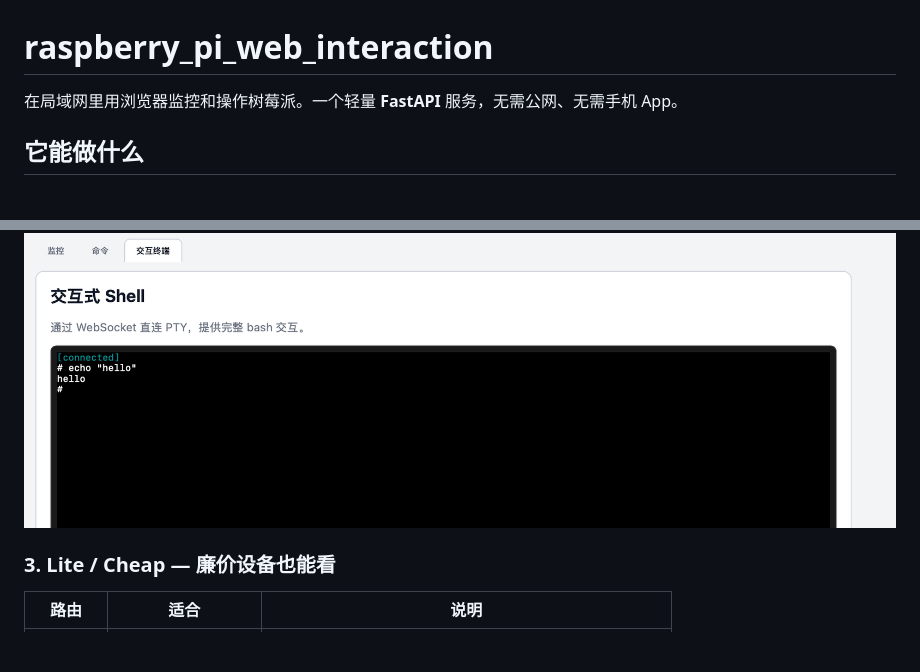
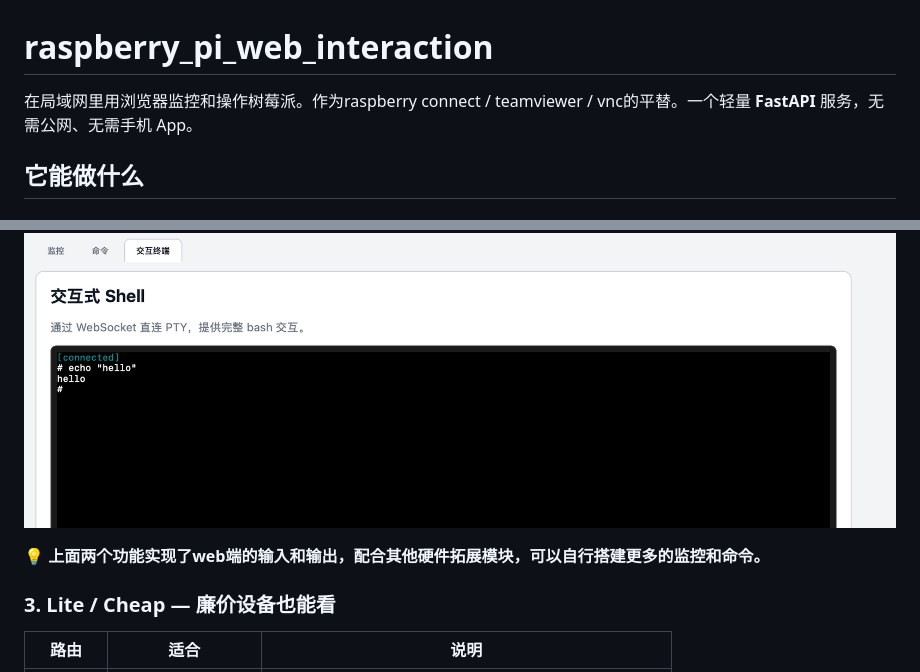
Before and after one commit to dingyuan-shi/raspberry_pi_web_interatcion, a Markdown page: README.md, 2 parts joined by grey strips. Drawn GitHub-style; blank space fills up the shorter version.

Commit message:
mod readme

```diff
--- a/README.md
+++ b/README.md
@@ -1,6 +1,6 @@
 # raspberry_pi_web_interaction
 
-在局域网里用浏览器监控和操作树莓派。一个轻量 **FastAPI** 服务，无需公网、无需手机 App。
+在局域网里用浏览器监控和操作树莓派。作为raspberry connect / teamviewer / vnc的平替。一个轻量 **FastAPI** 服务，无需公网、无需手机 App。
 
 ## 它能做什么
 
@@ -26,6 +26,8 @@ http://<树莓派IP>:8080/
 ![快捷命令](docs/screenshots/cmd.png)
 
 ![交互式终端](docs/screenshots/shell.png)
+
+💡 **上面两个功能实现了web端的输入和输出，配合其他硬件拓展模块，可以自行搭建更多的监控和命令。**
 
 ### 3. Lite / Cheap — 廉价设备也能看
 
```
